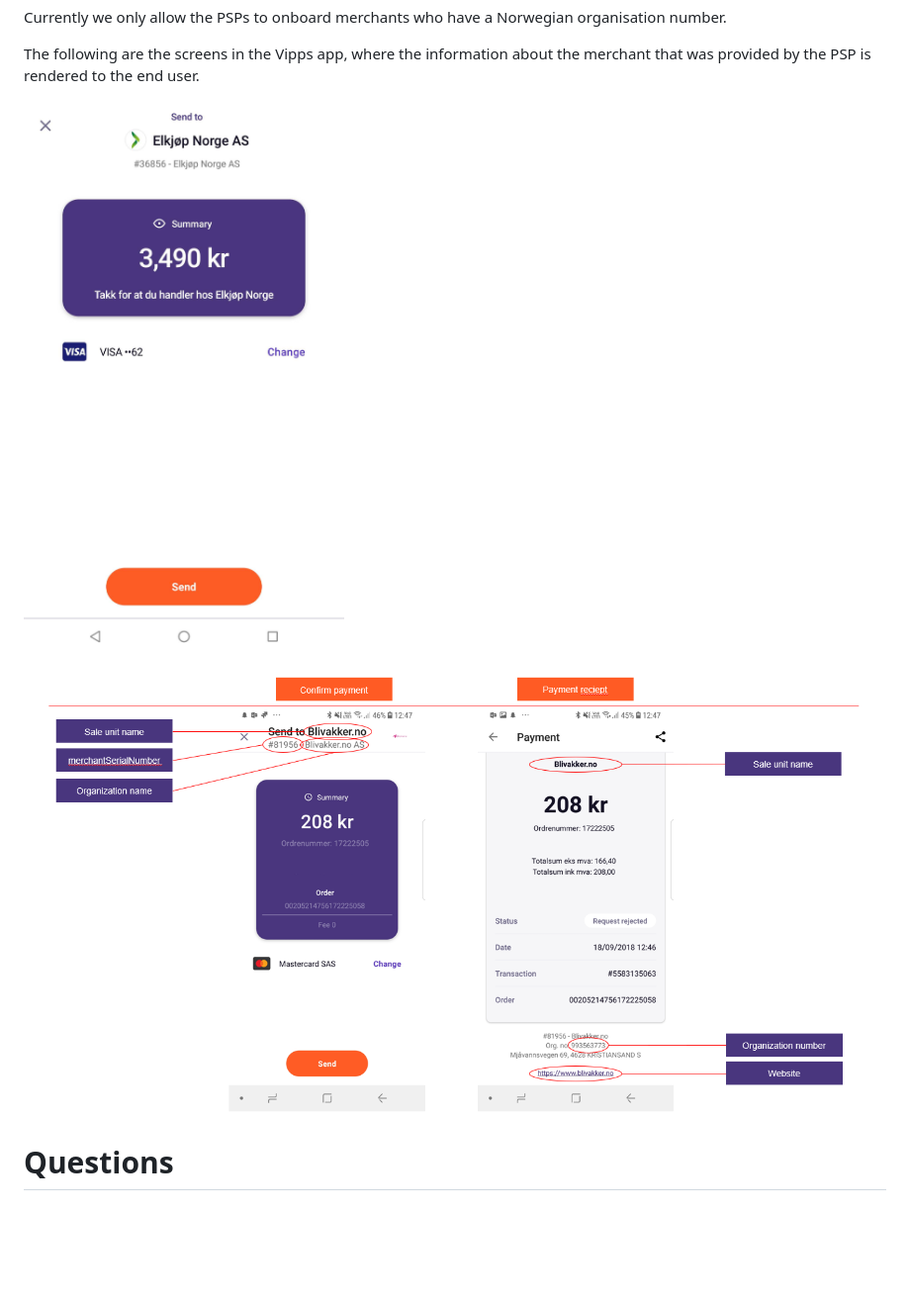
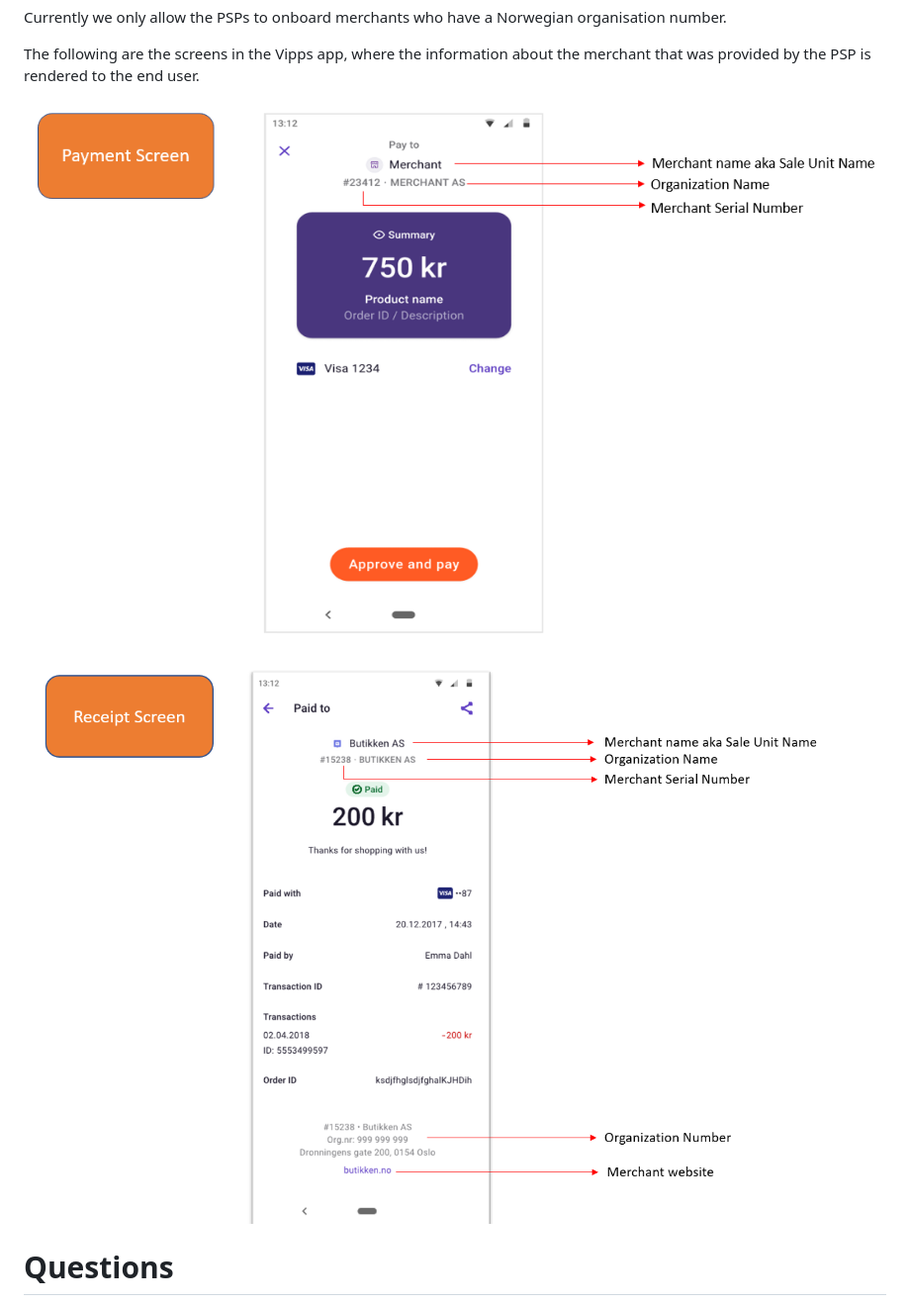
Before and after one commit to vippsas/vipps-psp-api, a Markdown page: vipps-psp-api.md, the part around the change. Shown: that part at 99% size. Drawn GitHub-style; pictures changed too: docs/signup/fields.png (deleted), docs/signup/payment.png, docs/signup/receipt.png (added); blank space fills up the shorter version.

Commit message:
Added non-branded images

```diff
--- a/vipps-psp-api.md
+++ b/vipps-psp-api.md
@@ -545,7 +545,7 @@ The following are the screens in the Vipps app, where the information about the
 
 ![Payment Screen](./docs/signup/payment.png)
 
-![Confirm Payment and Receipt Screen](./docs/signup/fields.png)
+![Receipt Screen](./docs/signup/receipt.png)
 
 
 # Questions
```
